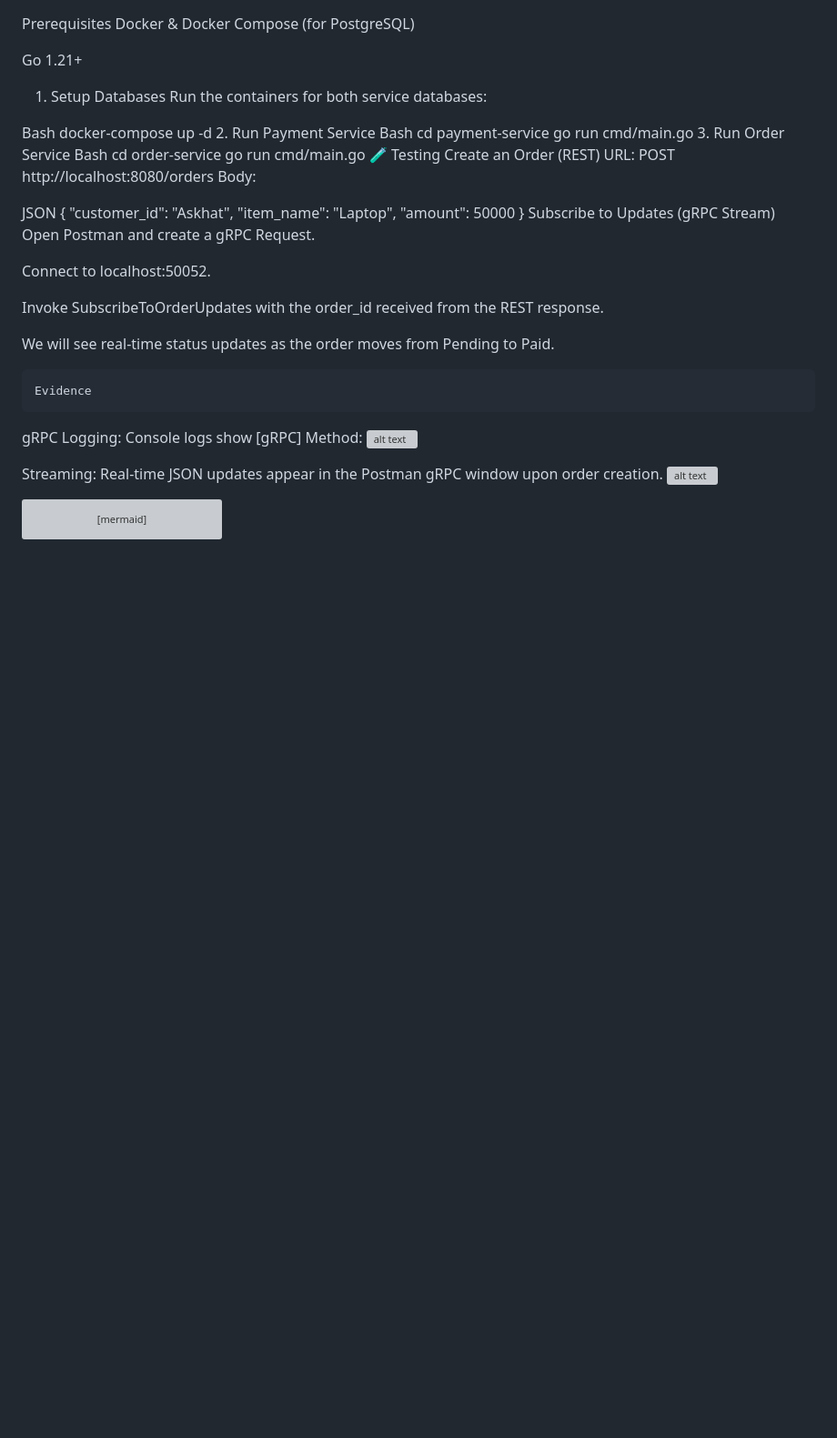
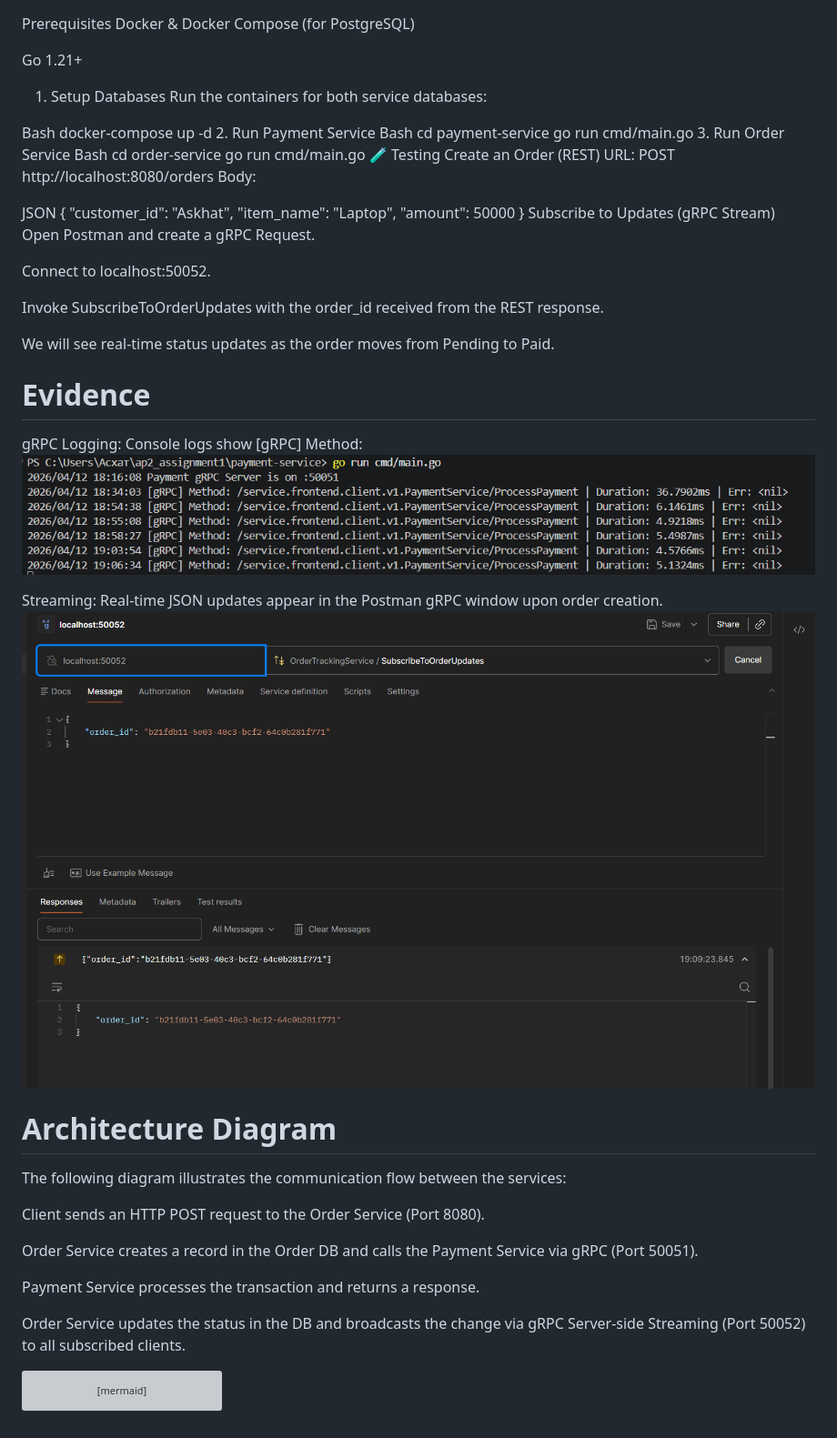
Before and after one commit to Askhat111/ap2-microservices-assignment, a Markdown page: README.md, the part around the change printed below. Shown: that part at 91% size. Drawn GitHub-style; pictures changed too: image-1.png (added), image-2.png (added); blank space fills up the shorter version; grey boxes are pictures that could not be loaded.

````diff
--- a/README.md
+++ b/README.md
@@ -89,12 +78,23 @@ Invoke SubscribeToOrderUpdates with the order_id received from the REST response
 
 We will see real-time status updates as the order moves from Pending to Paid.
 
-    Evidence
+# Evidence
 gRPC Logging: Console logs show [gRPC] Method:
 ![alt text](image-1.png)
 
 Streaming: Real-time JSON updates appear in the Postman gRPC window upon order creation.
 ![alt text](image-2.png)
+
+# Architecture Diagram
+The following diagram illustrates the communication flow between the services:
+
+Client sends an HTTP POST request to the Order Service (Port 8080).
+
+Order Service creates a record in the Order DB and calls the Payment Service via gRPC (Port 50051).
+
+Payment Service processes the transaction and returns a response.
+
+Order Service updates the status in the DB and broadcasts the change via gRPC Server-side Streaming (Port 50052) to all subscribed clients.
 
 ```mermaid
 graph TD
````
Also changed, not shown: other parts of README.md (+5 -16 lines).
